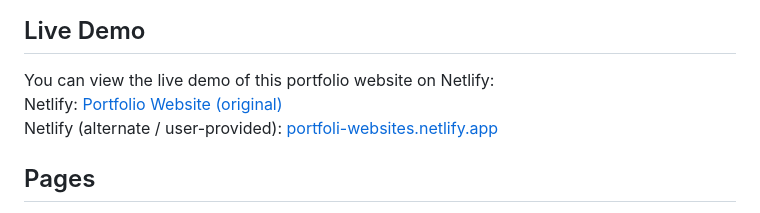
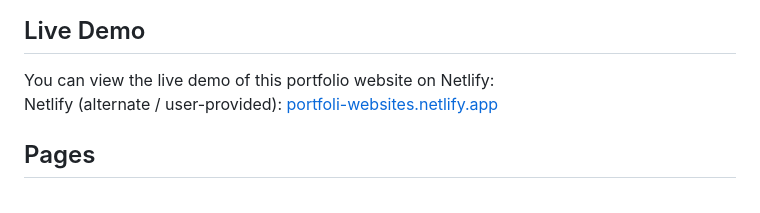
Before and after one commit to Arunteja562/Portfolio-Website, a Markdown page: Portfolio-Website-master/README.md, the part around the change. GitHub-like rendering.

```diff
--- a/Portfolio-Website-master/README.md
+++ b/Portfolio-Website-master/README.md
@@ -9,8 +9,6 @@
 ## Live Demo
 
 You can view the live demo of this portfolio website on Netlify:
-<br>
-Netlify: [Portfolio Website (original)](https://ritoncharlox-portfolio-website.netlify.app/)
 <br>
 Netlify (alternate / user-provided): [portfoli-websites.netlify.app](https://portfoli-websites.netlify.app)
 
```
